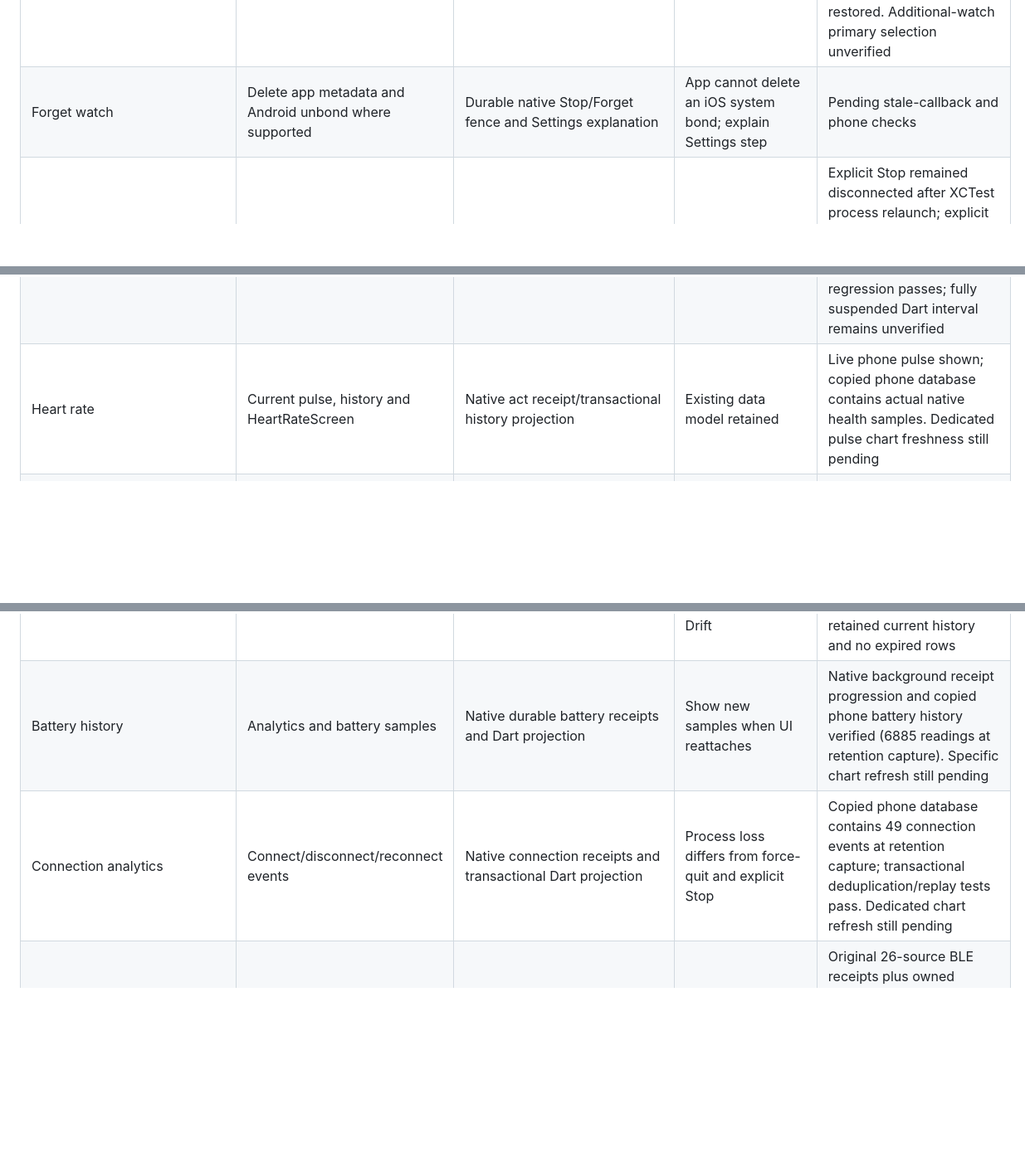
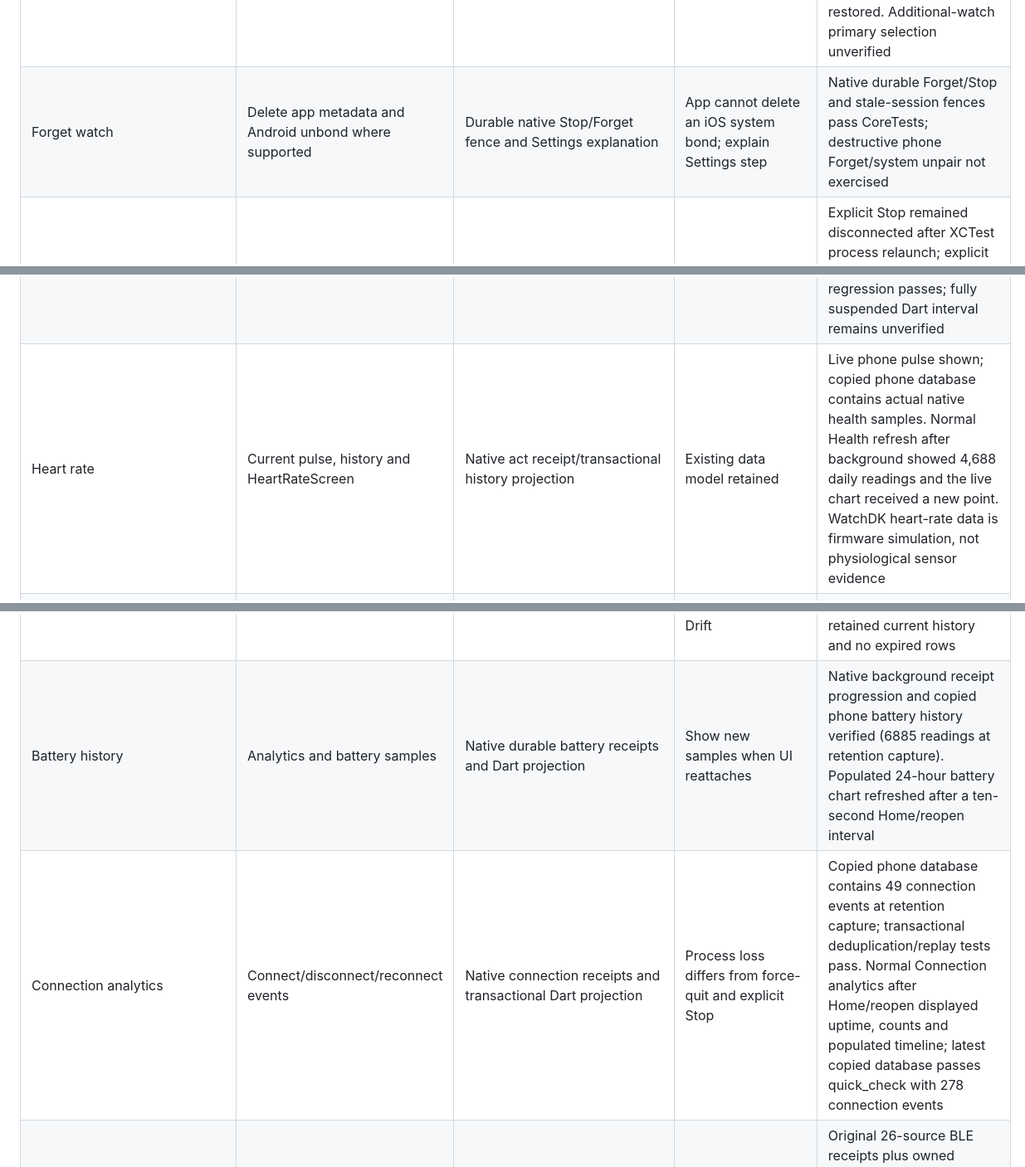
Before and after one commit to ZSWatch/ZSWatch-App, a Markdown page: IOS_FEATURE_PARITY.md, 3 parts joined by grey strips. Shown at 83% size. Drawn GitHub-style; blank space fills up the shorter version.

```diff
--- a/IOS_FEATURE_PARITY.md
+++ b/IOS_FEATURE_PARITY.md
@@ -23,7 +23,7 @@ the rows below is closed by an unsigned build or a USB probe.
 | Pairing | Encrypted GATT operation triggers OS pairing | Encrypted subscription with pairing grace deadline | Pairing and Share System Notifications are system decisions | Normal app reached encrypted Ready before the successful UI-automation run; pairing attribution is not assigned to XCTest. Earlier pairing timeout evidence retained |
 | Saved watch and reconnect | Start page and watch repository | Native persisted intent; Dart Ready catalogue projection | Stable CoreBluetooth identifier | Normal signed app relaunch and actual watch reboot recovered the same UUID with fresh Ready metadata; normal Settings Bluetooth off/on also recovered automatically with fresh Ready/status/version generation 105 and all 33 sources. Literal out-of-range recovery unverified |
 | Rename / primary watch / selection | Saved-watch menu and database | Existing catalogue projection accepts iOS UUIDs | UUIDs and MACs validated against native owner | Normal stopped-owner Watch Settings rename persisted across process relaunch; empty-name reset restored default. Original name and same selected UUID/Ready restored. Additional-watch primary selection unverified |
-| Forget watch | Delete app metadata and Android unbond where supported | Durable native Stop/Forget fence and Settings explanation | App cannot delete an iOS system bond; explain Settings step | Pending stale-callback and phone checks |
+| Forget watch | Delete app metadata and Android unbond where supported | Durable native Stop/Forget fence and Settings explanation | App cannot delete an iOS system bond; explain Settings step | Native durable Forget/Stop and stale-session fences pass CoreTests; destructive phone Forget/system unpair not exercised |
 | Start / Stop | Connect / disconnect and persistent-connection setting | Native session controller with restoration identifier and fenced delegates | Force-quit requires reopening; Stop must suppress restoration | Explicit Stop remained disconnected after XCTest process relaunch; explicit Connect returned to connected Home. Observed OS background relaunch after debugger SIGKILL plus a real watch event also passed; user force-quit is a separate, unverified case |
 | Restart Watch | Dashboard restart via SMP | Exclusive Nordic reset with acknowledged result and no replay | Do not automatically replay reset | Normal dashboard confirmation produced UART boot and fresh Ready generation 68 with live status/version; XCTest missed transient success toast |
 | Home summary and six entrances | Battery, version, steps, pulse; Health, Notifications, Analytics, Watchface, Developer, Voice | Existing UI retained; native live battery/version/pulse snapshots | Live versus cached data must be explicit | Six physical routes passed; Health Today/Week/Month navigation passed; live battery/version/pulse shown |
@@ -38,11 +38,11 @@ the rows below is closed by an unsigned build or a USB probe.
 | Weather | Watch triggers GPS and HTTP from Weather app | Native GPS and bounded HTTP; physical display pending | Stale locations must carry age/precision policy | Normal watch Weather launch received fresh phone GPS, completed HTTP relay, and sent GPS-stop from the successful firmware response branch. Location sharing restored off; a watch-screen photograph remains unverified |
 | HTTP relay | HttpService handles request id, URL and response | Bounded native URLSession/XPath relay with deadline and session fences | Short background opportunity; no permanent HTTP service | Actual Weather request completed through native URLSession and firmware released GPS after successful parsing. Host deadline/session fences covered; physical offline window retained live Bluetooth, produced error_written with zero pending requests, then restored network and produced a fresh successful written response. GPS sharing restored off |
 | Activity/steps collection | HealthSyncService stores act messages in Drift | Native receipt journal with transactional Dart projection and watermark | Establish one SQLite writer before collection | Ordinary background telemetry advanced 1548→1554 before UI return; copied phone database integrity passed with actual health history. Transactional replay/deduplication host regression passes; fully suspended Dart interval remains unverified |
-| Heart rate | Current pulse, history and HeartRateScreen | Native act receipt/transactional history projection | Existing data model retained | Live phone pulse shown; copied phone database contains actual native health samples. Dedicated pulse chart freshness still pending |
+| Heart rate | Current pulse, history and HeartRateScreen | Native act receipt/transactional history projection | Existing data model retained | Live phone pulse shown; copied phone database contains actual native health samples. Normal Health refresh after background showed 4,688 daily readings and the live chart received a new point. WatchDK heart-rate data is firmware simulation, not physiological sensor evidence |
 | Health Today/Week/Month | StepsHistory/activity breakdown/heart-rate views | Existing UI retained; collection pending | Historical placeholders are not new requirements | Today/Week/Month navigation passed on phone; background refresh/data semantics still pending |
 | History/retention | Existing 60-day database cleanup policy | Dart applies cleanup in the native receipt/cursor transaction | Expired history cannot return after lost-ACK replay; Swift never writes Drift | Expired/recent history and replay regression passes; normal phone database integrity passed after relaunch/reboot, with retained current history and no expired rows |
-| Battery history | Analytics and battery samples | Native durable battery receipts and Dart projection | Show new samples when UI reattaches | Native background receipt progression and copied phone battery history verified (6885 readings at retention capture). Specific chart refresh still pending |
-| Connection analytics | Connect/disconnect/reconnect events | Native connection receipts and transactional Dart projection | Process loss differs from force-quit and explicit Stop | Copied phone database contains 49 connection events at retention capture; transactional deduplication/replay tests pass. Dedicated chart refresh still pending |
+| Battery history | Analytics and battery samples | Native durable battery receipts and Dart projection | Show new samples when UI reattaches | Native background receipt progression and copied phone battery history verified (6885 readings at retention capture). Populated 24-hour battery chart refreshed after a ten-second Home/reopen interval |
+| Connection analytics | Connect/disconnect/reconnect events | Native connection receipts and transactional Dart projection | Process loss differs from force-quit and explicit Stop | Copied phone database contains 49 connection events at retention capture; transactional deduplication/replay tests pass. Normal Connection analytics after Home/reopen displayed uptime, counts and populated timeline; latest copied database passes quick_check with 278 connection events |
 | Voice list and automatic discovery | VoiceMemoSyncService list plus firmware voice_memo protocol | Native list and durable inbox with captured processing policy | BLE event secures a job; does not guarantee immediate AI | Original 26-source BLE receipts plus owned microphone/clock fixtures verified. After debugger SIGKILL, OS relaunched the app and secured a new 7,223-byte recording before any explicit reopen |
 | Recording download/resume | Nordic filesystem plus verified file publication | Coordinator-owned Nordic transfer with verified publication/prefix recovery | Preserve partial staging and watch originals | Normal BLE download and verified publication passed; all 33 baseline phone files fully hash-verified. Home expiration/foreground resume passed on 224d6ae + firmware 26c59c8a: a 421,950-byte retained prefix and complete 620,412-byte phone file matched the USB source SHA256; automatic AI stayed off. |
 | Playback | Raw/Ogg conversion and player | Verified native receipt import and retained legacy playback | Verify actual iOS decoder/plugin path | Actual phone decoder loaded 0:07; playback advanced to 0:02 and pause worked. Combined shell test failed separately; normal seek moved the owned 7.7-second source to 0:05 and native Opus/Ogg audio export opened and verified |
```
Also changed, not shown: IOS_NATIVE_COMPANION_PROGRESS.md (+19 -0 lines).
